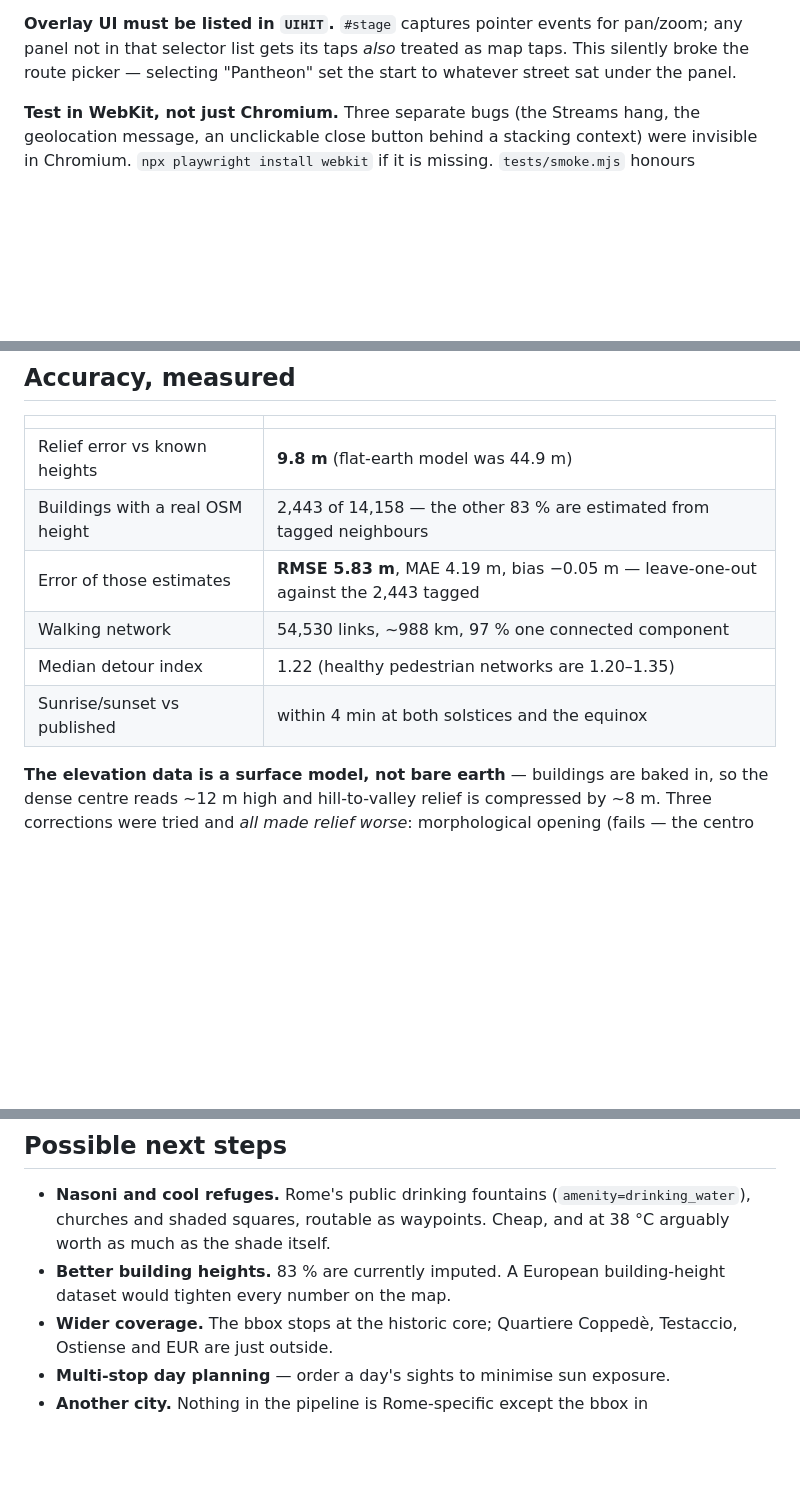
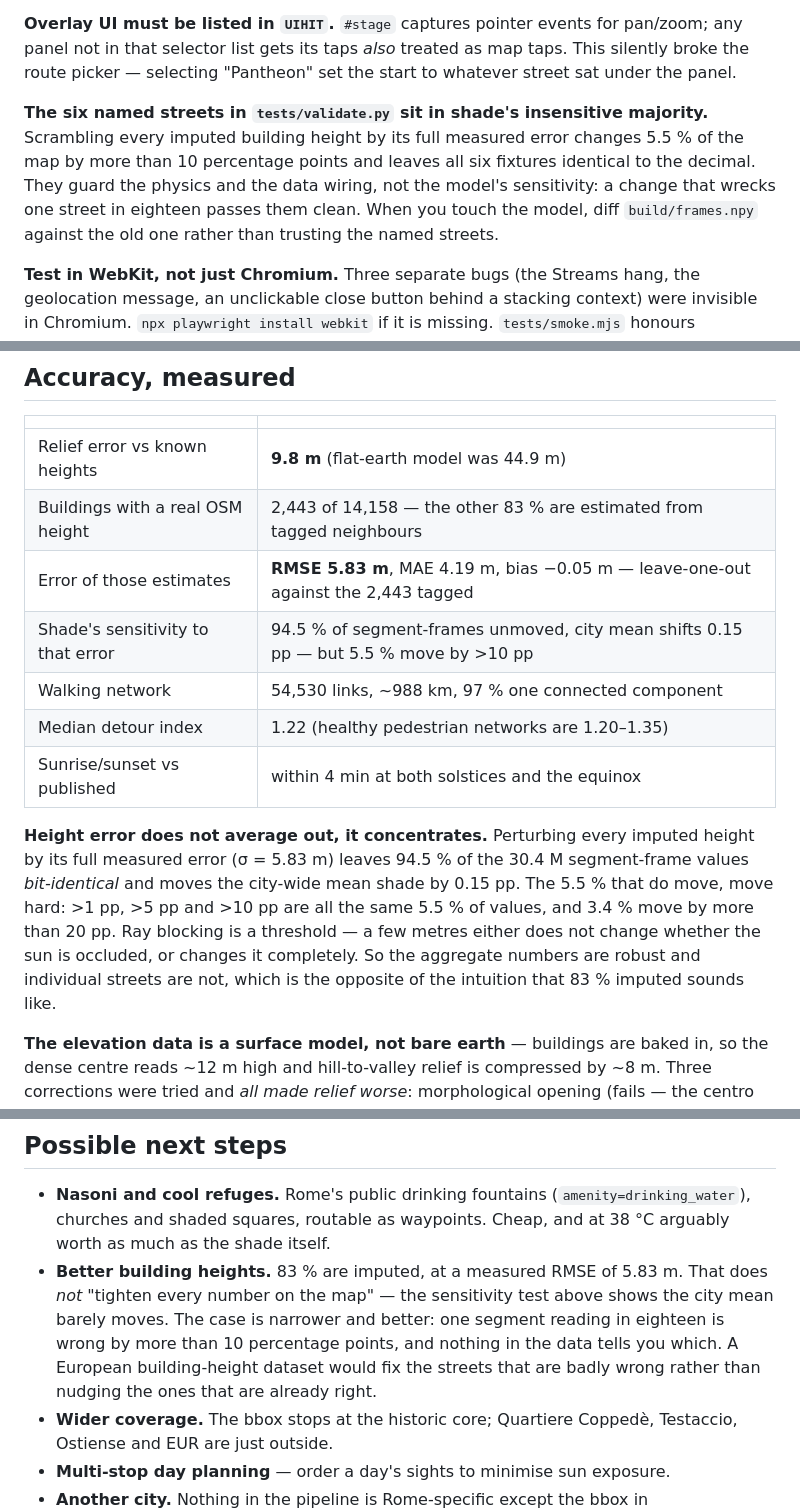
Before and after one commit to ptrestler/ombra, a Markdown page: CLAUDE.md, 3 parts joined by grey strips. Drawn GitHub-style; blank space fills up the shorter version.

Commit message:
Record what height error actually does to the shade
Perturbing every imputed height by its measured error (sigma 5.83 m)
leaves 94.5% of the 30.4M segment-frame values bit-identical and moves
the city-wide mean by 0.15 pp. The 5.5% that move, move hard: the >1 pp,
>5 pp and >10 pp thresholds are all the same 5.5%, and 3.4% exceed 20 pp.
Ray blocking is a threshold, so a few metres either changes nothing or
changes everything.

That reverses the framing in "possible next steps". Better heights are
worth having, but not because they tighten every number - they fix the
minority of streets that are badly wrong, which nothing currently
identifies.

Also notes that the six shade fixtures all sit in the insensitive
majority, so they cannot catch a change of this kind.

Co-Authored-By: Claude Opus 5 <noreply@anthropic.com>

```diff
--- a/CLAUDE.md
+++ b/CLAUDE.md
@@ -100,6 +100,14 @@ pan/zoom; any panel not in that selector list gets its taps *also* treated as ma
 taps. This silently broke the route picker — selecting "Pantheon" set the start
 to whatever street sat under the panel.
 
+**The six named streets in `tests/validate.py` sit in shade's insensitive
+majority.** Scrambling every imputed building height by its full measured error
+changes 5.5 % of the map by more than 10 percentage points and leaves all six
+fixtures identical to the decimal. They guard the physics and the data wiring,
+not the model's sensitivity: a change that wrecks one street in eighteen passes
+them clean. When you touch the model, diff `build/frames.npy` against the old one
+rather than trusting the named streets.
+
 **Test in WebKit, not just Chromium.** Three separate bugs (the Streams hang, the
 geolocation message, an unclickable close button behind a stacking context) were
 invisible in Chromium. `npx playwright install webkit` if it is missing.
@@ -153,9 +161,19 @@ segment's shade over consecutive half-hours is smooth.
 | Relief error vs known heights | **9.8 m** (flat-earth model was 44.9 m) |
 | Buildings with a real OSM height | 2,443 of 14,158 — the other 83 % are estimated from tagged neighbours |
 | Error of those estimates | **RMSE 5.83 m**, MAE 4.19 m, bias −0.05 m — leave-one-out against the 2,443 tagged |
+| Shade's sensitivity to that error | 94.5 % of segment-frames unmoved, city mean shifts 0.15 pp — but 5.5 % move by >10 pp |
 | Walking network | 54,530 links, ~988 km, 97 % one connected component |
 | Median detour index | 1.22 (healthy pedestrian networks are 1.20–1.35) |
 | Sunrise/sunset vs published | within 4 min at both solstices and the equinox |
+
+**Height error does not average out, it concentrates.** Perturbing every imputed
+height by its full measured error (σ = 5.83 m) leaves 94.5 % of the 30.4 M
+segment-frame values *bit-identical* and moves the city-wide mean shade by
+0.15 pp. The 5.5 % that do move, move hard: >1 pp, >5 pp and >10 pp are all the
+same 5.5 % of values, and 3.4 % move by more than 20 pp. Ray blocking is a
+threshold — a few metres either does not change whether the sun is occluded, or
+changes it completely. So the aggregate numbers are robust and individual streets
+are not, which is the opposite of the intuition that 83 % imputed sounds like.
 
 **The elevation data is a surface model, not bare earth** — buildings are baked
 in, so the dense centre reads ~12 m high and hill-to-valley relief is compressed
@@ -175,8 +193,12 @@ patchy — some leafy streets score drier than they feel.
 - **Nasoni and cool refuges.** Rome's public drinking fountains
   (`amenity=drinking_water`), churches and shaded squares, routable as waypoints.
   Cheap, and at 38 °C arguably worth as much as the shade itself.
-- **Better building heights.** 83 % are currently imputed. A European building-height
-  dataset would tighten every number on the map.
+- **Better building heights.** 83 % are imputed, at a measured RMSE of 5.83 m.
+  That does *not* "tighten every number on the map" — the sensitivity test above
+  shows the city mean barely moves. The case is narrower and better: one segment
+  reading in eighteen is wrong by more than 10 percentage points, and nothing in
+  the data tells you which. A European building-height dataset would fix the
+  streets that are badly wrong rather than nudging the ones that are already right.
 - **Wider coverage.** The bbox stops at the historic core; Quartiere Coppedè,
   Testaccio, Ostiense and EUR are just outside.
 - **Multi-stop day planning** — order a day's sights to minimise sun exposure.
```
